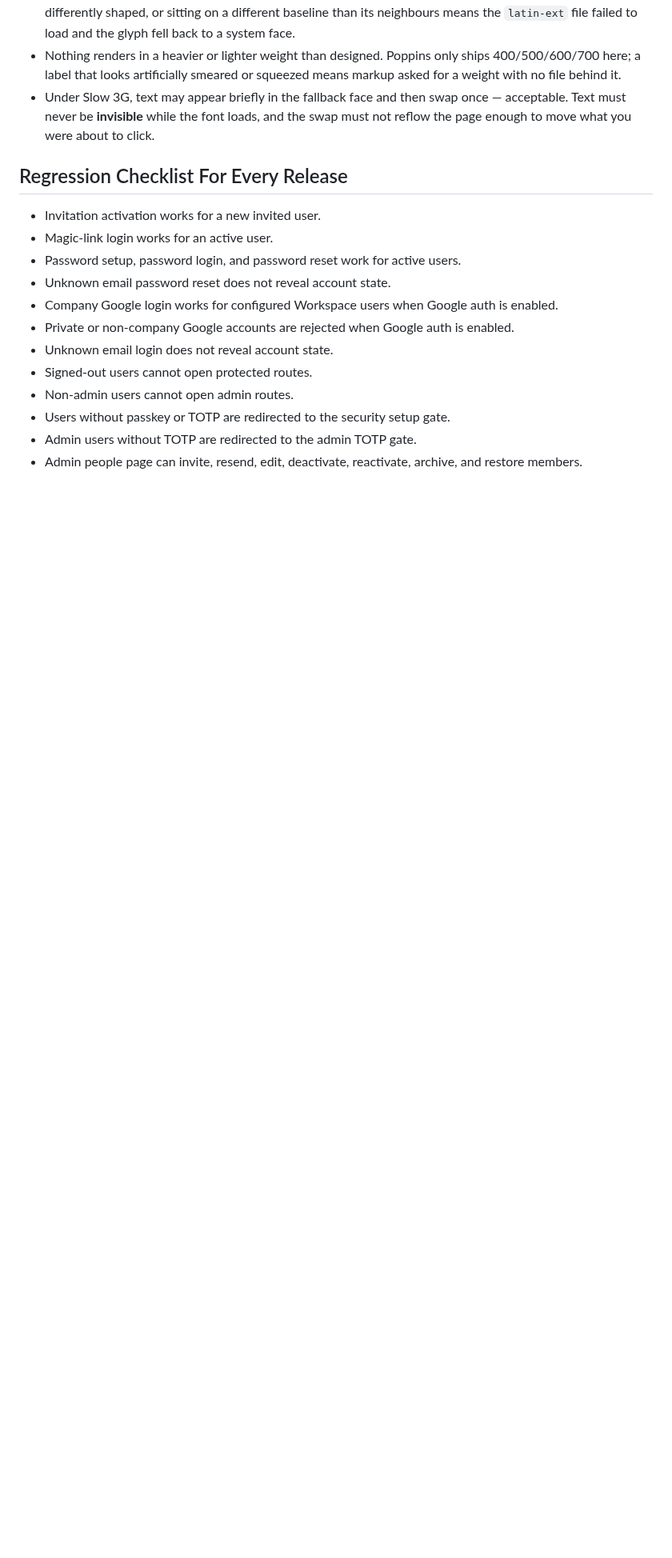
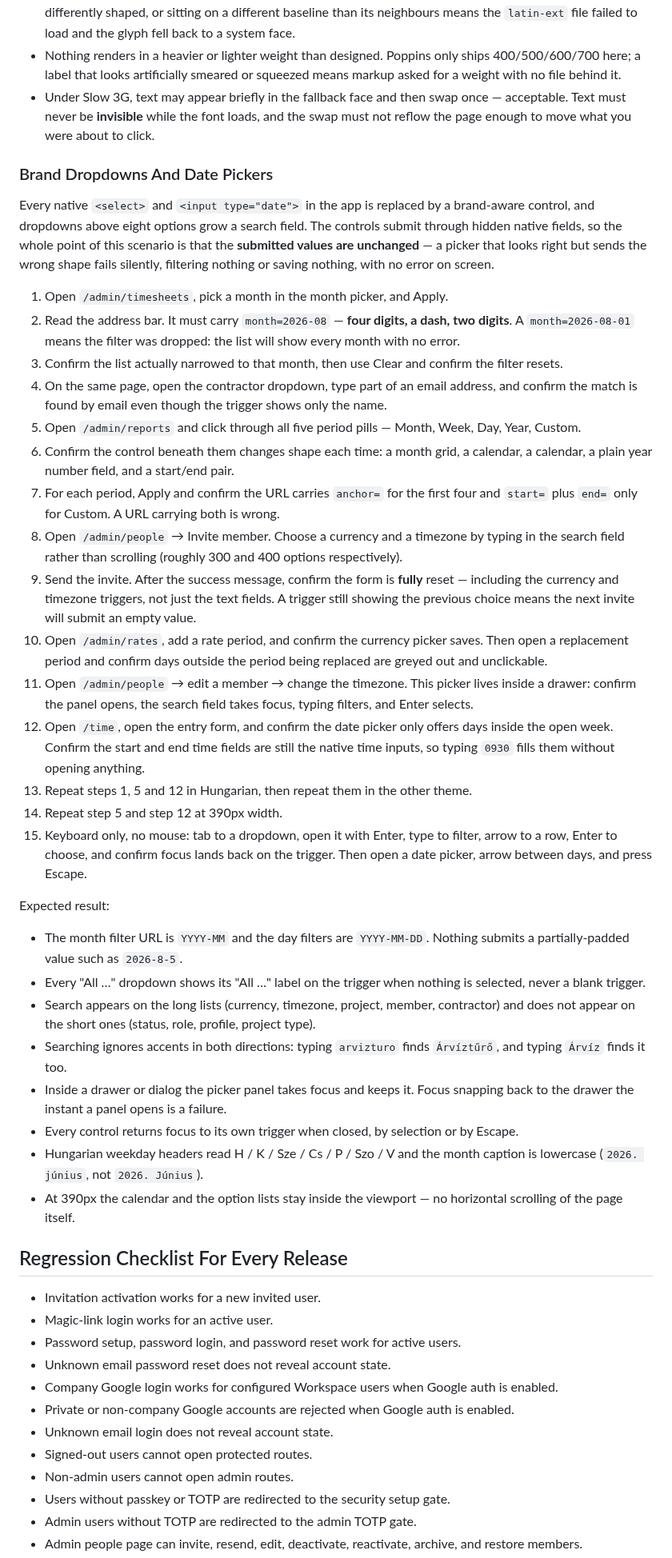
Before and after one commit to rolloutit/sheet-happens, a Markdown page: docs/manual-qa-test-plan.md, the part around one of its changes. Shown at 80% size. Rendered like a GitHub page; blank space fills up the shorter version.

Commit message:
docs(qa): cover the brand dropdowns and date pickers
The controls submit through hidden native fields, so the scenario is built
around the submitted values rather than the look: a picker that renders
correctly but emits the wrong shape fails silently, filtering or saving
nothing with no error on screen. The month filter is called out explicitly
because YYYY-MM-01 drops it and shows every month instead.

```diff
--- a/docs/manual-qa-test-plan.md
+++ b/docs/manual-qa-test-plan.md
@@ -2218,6 +2218,62 @@ Expected result:
   must never be **invisible** while the font loads, and the swap must not reflow the page enough to
   move what you were about to click.
 
+### Brand Dropdowns And Date Pickers
+
+Every native `<select>` and `<input type="date">` in the app is replaced by a brand-aware control,
+and dropdowns above eight options grow a search field. The controls submit through hidden native
+fields, so the whole point of this scenario is that the **submitted values are unchanged** — a
+picker that looks right but sends the wrong shape fails silently, filtering nothing or saving
+nothing, with no error on screen.
+
+1. Open `/admin/timesheets`, pick a month in the month picker, and Apply.
+2. Read the address bar. It must carry `month=2026-08` — **four digits, a dash, two digits**. A
+   `month=2026-08-01` means the filter was dropped: the list will show every month with no error.
+3. Confirm the list actually narrowed to that month, then use Clear and confirm the filter resets.
+4. On the same page, open the contractor dropdown, type part of an email address, and confirm the
+   match is found by email even though the trigger shows only the name.
+5. Open `/admin/reports` and click through all five period pills — Month, Week, Day, Year, Custom.
+6. Confirm the control beneath them changes shape each time: a month grid, a calendar, a calendar, a
+   plain year number field, and a start/end pair.
+7. For each period, Apply and confirm the URL carries `anchor=` for the first four and `start=`
+   plus `end=` only for Custom. A URL carrying both is wrong.
+8. Open `/admin/people` → Invite member. Choose a currency and a timezone by typing in the search
+   field rather than scrolling (roughly 300 and 400 options respectively).
+9. Send the invite. After the success message, confirm the form is **fully** reset — including the
+   currency and timezone triggers, not just the text fields. A trigger still showing the previous
+   choice means the next invite will submit an empty value.
+10. Open `/admin/rates`, add a rate period, and confirm the currency picker saves. Then open a
+    replacement period and confirm days outside the period being replaced are greyed out and
+    unclickable.
+11. Open `/admin/people` → edit a member → change the timezone. This picker lives inside a drawer:
+    confirm the panel opens, the search field takes focus, typing filters, and Enter selects.
+12. Open `/time`, open the entry form, and confirm the date picker only offers days inside the open
+    week. Confirm the start and end time fields are still the native time inputs, so typing `0930`
+    fills them without opening anything.
+13. Repeat steps 1, 5 and 12 in Hungarian, then repeat them in the other theme.
+14. Repeat step 5 and step 12 at 390px width.
+15. Keyboard only, no mouse: tab to a dropdown, open it with Enter, type to filter, arrow to a row,
+    Enter to choose, and confirm focus lands back on the trigger. Then open a date picker, arrow
+    between days, and press Escape.
+
+Expected result:
+
+- The month filter URL is `YYYY-MM` and the day filters are `YYYY-MM-DD`. Nothing submits a
+  partially-padded value such as `2026-8-5`.
+- Every "All …" dropdown shows its "All …" label on the trigger when nothing is selected, never a
+  blank trigger.
+- Search appears on the long lists (currency, timezone, project, member, contractor) and does not
+  appear on the short ones (status, role, profile, project type).
+- Searching ignores accents in both directions: typing `arvizturo` finds `Árvíztűrő`, and typing
+  `Árvíz` finds it too.
+- Inside a drawer or dialog the picker panel takes focus and keeps it. Focus snapping back to the
+  drawer the instant a panel opens is a failure.
+- Every control returns focus to its own trigger when closed, by selection or by Escape.
+- Hungarian weekday headers read H / K / Sze / Cs / P / Szo / V and the month caption is lowercase
+  (`2026. június`, not `2026. Június`).
+- At 390px the calendar and the option lists stay inside the viewport — no horizontal scrolling of
+  the page itself.
+
 ## Regression Checklist For Every Release
 
 - Invitation activation works for a new invited user.
```
Also changed, not shown: other parts of docs/manual-qa-test-plan.md (+9 -0 lines).
